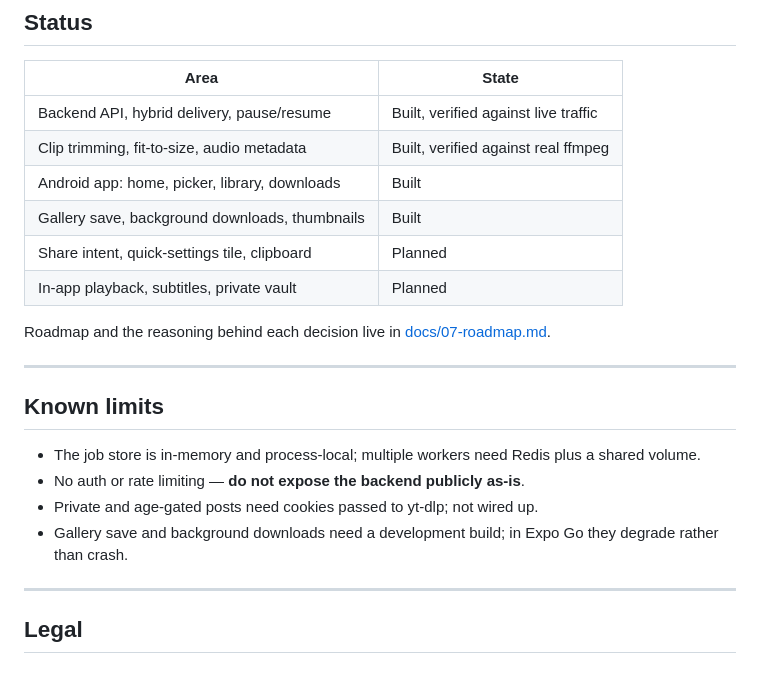
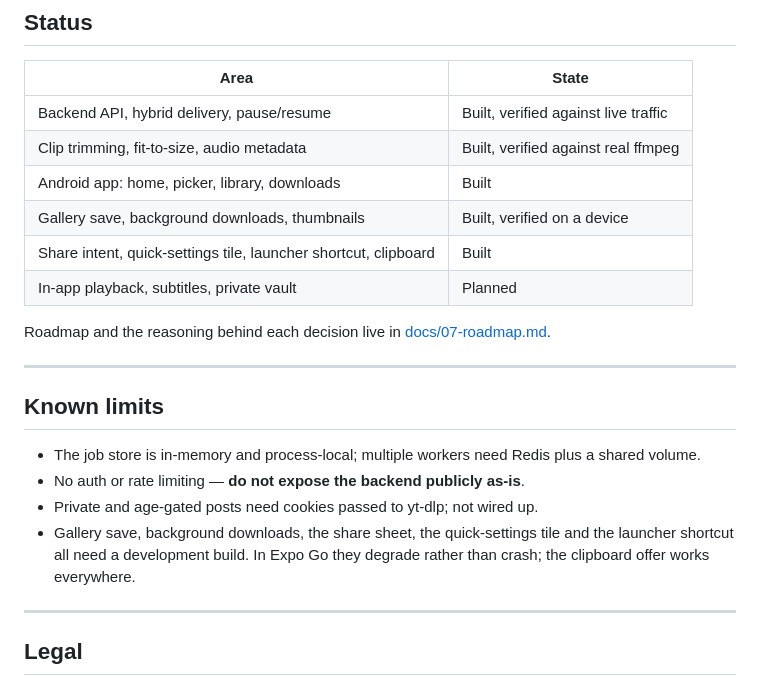
Before and after one commit to bilalsxadad1231231/pebble, a Markdown page: README.md, the part around the change. Drawn GitHub-style.

```diff
--- a/README.md
+++ b/README.md
@@ -155,8 +155,8 @@ duplicated rule has already drifted once in this project.
 | Backend API, hybrid delivery, pause/resume | Built, verified against live traffic |
 | Clip trimming, fit-to-size, audio metadata | Built, verified against real ffmpeg |
 | Android app: home, picker, library, downloads | Built |
-| Gallery save, background downloads, thumbnails | Built |
-| Share intent, quick-settings tile, clipboard | Planned |
+| Gallery save, background downloads, thumbnails | Built, verified on a device |
+| Share intent, quick-settings tile, launcher shortcut, clipboard | Built |
 | In-app playback, subtitles, private vault | Planned |
 
 Roadmap and the reasoning behind each decision live in
@@ -170,8 +170,9 @@ Roadmap and the reasoning behind each decision live in
   a shared volume.
 - No auth or rate limiting — **do not expose the backend publicly as-is**.
 - Private and age-gated posts need cookies passed to yt-dlp; not wired up.
-- Gallery save and background downloads need a development build; in Expo Go
-  they degrade rather than crash.
+- Gallery save, background downloads, the share sheet, the quick-settings tile
+  and the launcher shortcut all need a development build. In Expo Go they
+  degrade rather than crash; the clipboard offer works everywhere.
 
 ---
 
```
Also changed, not shown: docs/05-entry-points.md (+64 -16 lines), docs/08-running-and-testing.md (+27 -2 lines).
